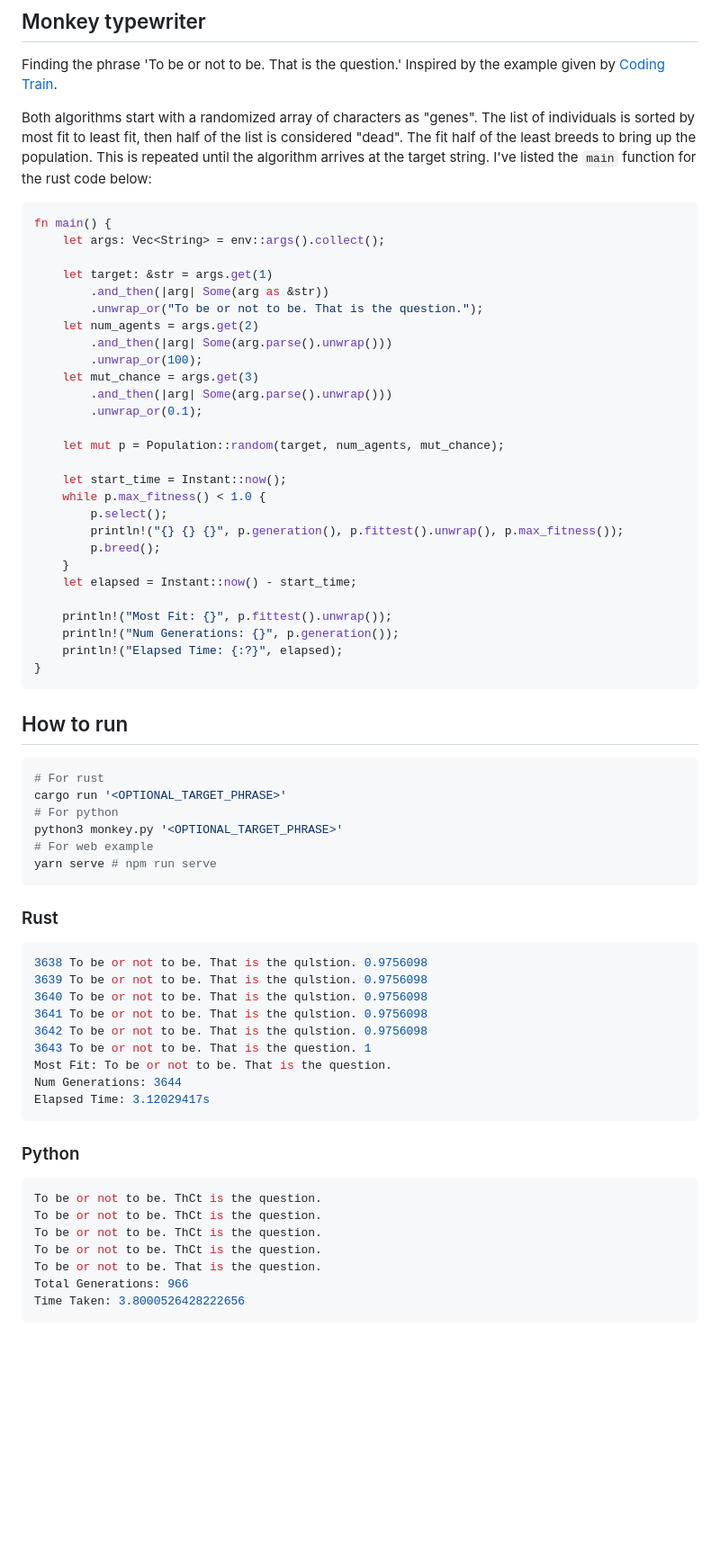
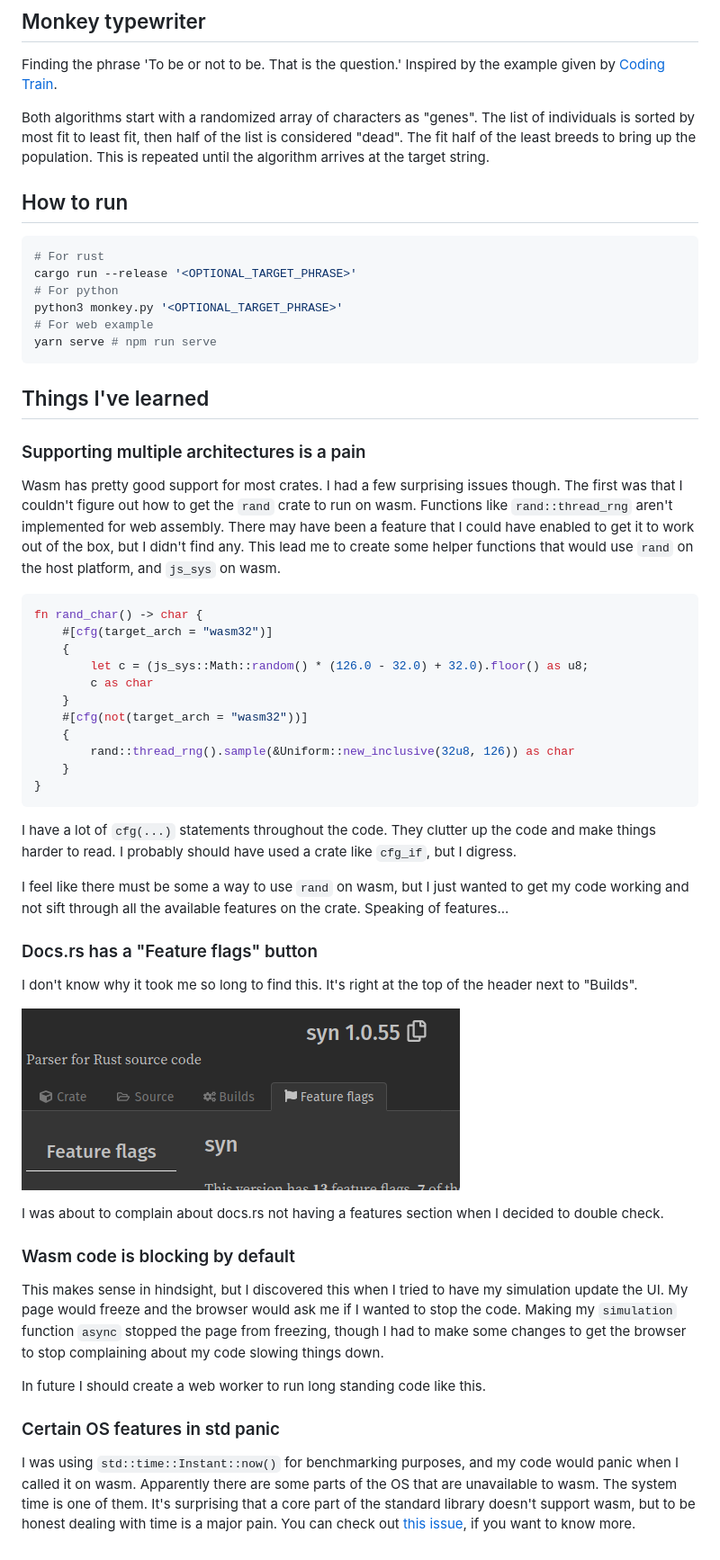
Before and after one commit to sotrh/rust-genetic-algorithm, a Markdown page: README.md, the part around the change. Shown: that part at 90% size. Rendered like a GitHub page; pictures changed too: screenshot_features.png (added); blank space fills up the shorter version.

````diff
--- a/README.md
+++ b/README.md
@@ -4,71 +4,57 @@
 
 Finding the phrase 'To be or not to be. That is the question.' Inspired by the example given by [Coding Train](https://www.youtube.com/watch?v=9zfeTw-uFCw).
 
-Both algorithms start with a randomized array of characters as "genes". The list of individuals is sorted by most fit to least fit, then half of the list is considered "dead". The fit half of the least breeds to bring up the population. This is repeated until the algorithm arrives at the target string. I've listed the `main` function for the rust code below:
-
-```rust
-fn main() {
-    let args: Vec<String> = env::args().collect();
-
-    let target: &str = args.get(1)
-        .and_then(|arg| Some(arg as &str))
-        .unwrap_or("To be or not to be. That is the question.");
-    let num_agents = args.get(2)
-        .and_then(|arg| Some(arg.parse().unwrap()))
-        .unwrap_or(100);
-    let mut_chance = args.get(3)
-        .and_then(|arg| Some(arg.parse().unwrap()))
-        .unwrap_or(0.1);
-
-    let mut p = Population::random(target, num_agents, mut_chance);
-
-    let start_time = Instant::now();
-    while p.max_fitness() < 1.0 {
-        p.select();
-        println!("{} {} {}", p.generation(), p.fittest().unwrap(), p.max_fitness());
-        p.breed();
-    }
-    let elapsed = Instant::now() - start_time;
-
-    println!("Most Fit: {}", p.fittest().unwrap());
-    println!("Num Generations: {}", p.generation());
-    println!("Elapsed Time: {:?}", elapsed);
-}
-```
+Both algorithms start with a randomized array of characters as "genes". The list of individuals is sorted by most fit to least fit, then half of the list is considered "dead". The fit half of the least breeds to bring up the population. This is repeated until the algorithm arrives at the target string.
 
 ## How to run
 
 ```bash
 # For rust
-cargo run '<OPTIONAL_TARGET_PHRASE>'
+cargo run --release '<OPTIONAL_TARGET_PHRASE>'
 # For python
 python3 monkey.py '<OPTIONAL_TARGET_PHRASE>'
 # For web example
 yarn serve # npm run serve
 ```
 
-### Rust
+## Things I've learned
 
-```bash
-3638 To be or not to be. That is the qulstion. 0.9756098
-3639 To be or not to be. That is the qulstion. 0.9756098
-3640 To be or not to be. That is the qulstion. 0.9756098
-3641 To be or not to be. That is the qulstion. 0.9756098
-3642 To be or not to be. That is the qulstion. 0.9756098
-3643 To be or not to be. That is the question. 1
-Most Fit: To be or not to be. That is the question.
-Num Generations: 3644
-Elapsed Time: 3.12029417s
+### Supporting multiple architectures is a pain
+
+Wasm has pretty good support for most crates. I had a few surprising issues though. The first was that I couldn't figure out how to get the `rand` crate to run on wasm. Functions like `rand::thread_rng` aren't implemented for web assembly. There may have been a feature that I could have enabled to get it to work out of the box, but I didn't find any. This lead me to create some helper functions that would use `rand` on the host platform, and `js_sys` on wasm.
+
+```rust
+fn rand_char() -> char {
+    #[cfg(target_arch = "wasm32")]
+    {
+        let c = (js_sys::Math::random() * (126.0 - 32.0) + 32.0).floor() as u8;
+        c as char
+    }
+    #[cfg(not(target_arch = "wasm32"))]
+    {
+        rand::thread_rng().sample(&Uniform::new_inclusive(32u8, 126)) as char
+    }
+}
 ```
 
-### Python
+I have a lot of `cfg(...)` statements throughout the code. They clutter up the code and make things harder to read. I probably should have used a crate like `cfg_if`, but I digress.
 
-```bash
-To be or not to be. ThCt is the question.
-To be or not to be. ThCt is the question.
-To be or not to be. ThCt is the question.
-To be or not to be. ThCt is the question.
-To be or not to be. That is the question.
-Total Generations: 966
-Time Taken: 3.8000526428222656
-```
+I feel like there must be some a way to use `rand` on wasm, but I just wanted to get my code working and not sift through all the available features on the crate. Speaking of features...
+
+### Docs.rs has a "Feature flags" button
+
+I don't know why it took me so long to find this. It's right at the top of the header next to "Builds".
+
+![./screenshot_features.png](./screenshot_features.png)
+
+I was about to complain about docs.rs not having a features section when I decided to double check.
+
+### Wasm code is blocking by default
+
+This makes sense in hindsight, but I discovered this when I tried to have my simulation update the UI. My page would freeze and the browser would ask me if I wanted to stop the code. Making my `simulation` function `async` stopped the page from freezing, though I had to make some changes to get the browser to stop complaining about my code slowing things down.
+
+In future I should create a web worker to run long standing code like this.
+
+### Certain OS features in std panic
+
+I was using `std::time::Instant::now()` for benchmarking purposes, and my code would panic when I called it on wasm. Apparently there are some parts of the OS that are unavailable to wasm. The system time is one of them. It's surprising that a core part of the standard library doesn't support wasm, but to be honest dealing with time is a major pain. You can check out [this issue](https://github.com/rust-lang/rust/issues/48564), if you want to know more.
````
Also changed, not shown: 5 other files.
